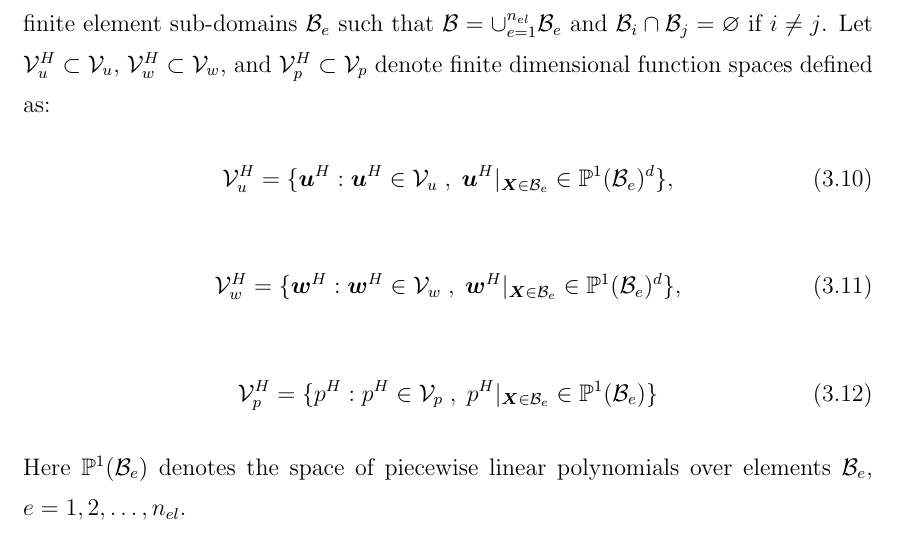
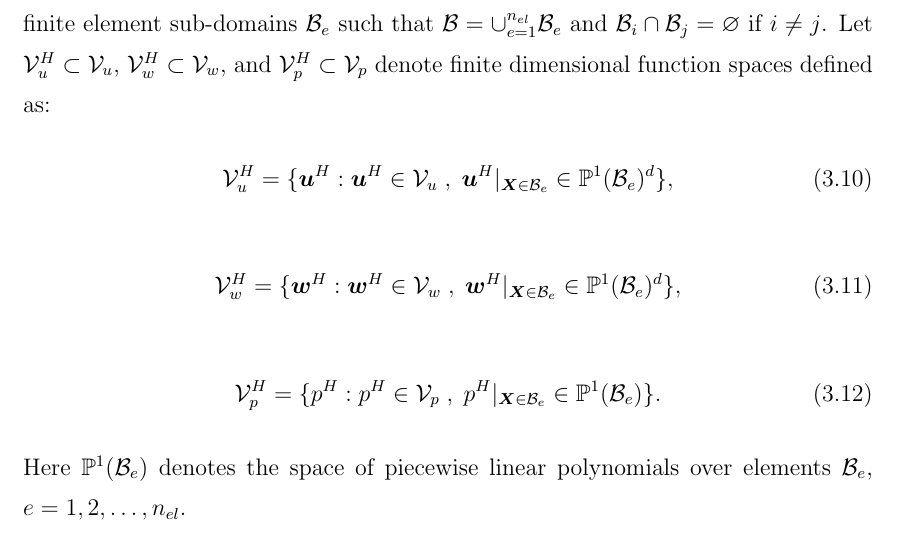
Before and after one commit to bgranzow/thesis, a LaTeX thesis (thesis.tex, which reads mech.tex): part of page 61 of 138, cut so that both start at the same text. Compiled offline with pdfLaTeX.

Commit message:
mech : add period

```diff
--- a/mech.tex
+++ b/mech.tex
@@ -282,7 +282,7 @@ denote finite dimensional function spaces defined as:
 %% mech_press_space
 \begin{gather}
 \V^H_p = \{ p^H : p^H \in \V_p \; , \;
-p^H |_{\bs{X} \in \B_e} \in \mathbb{P}^1 (\B_e) \}
+p^H |_{\bs{X} \in \B_e} \in \mathbb{P}^1 (\B_e) \}.
 \label{eq:mech_press_space}
 \end{gather}
 %
```
